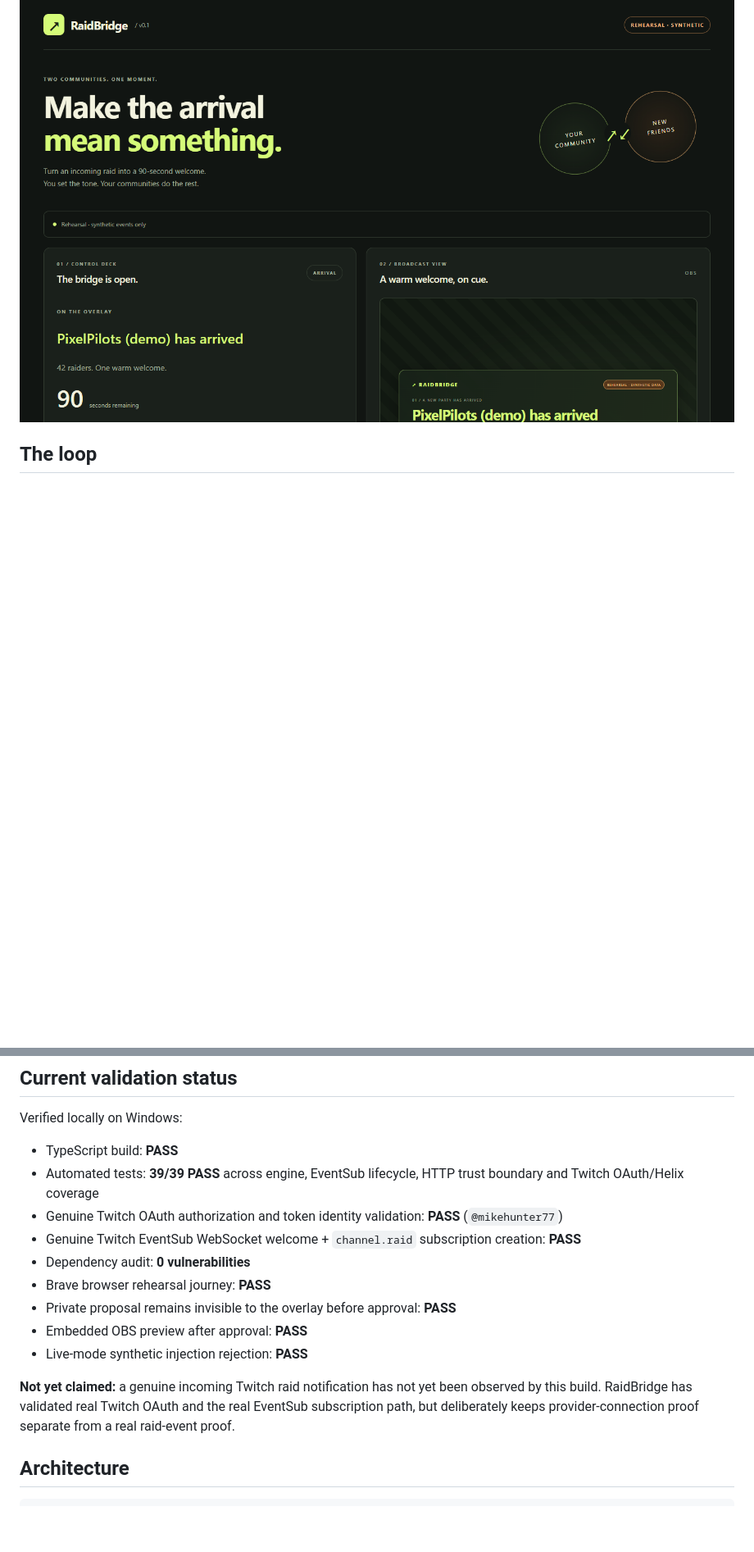
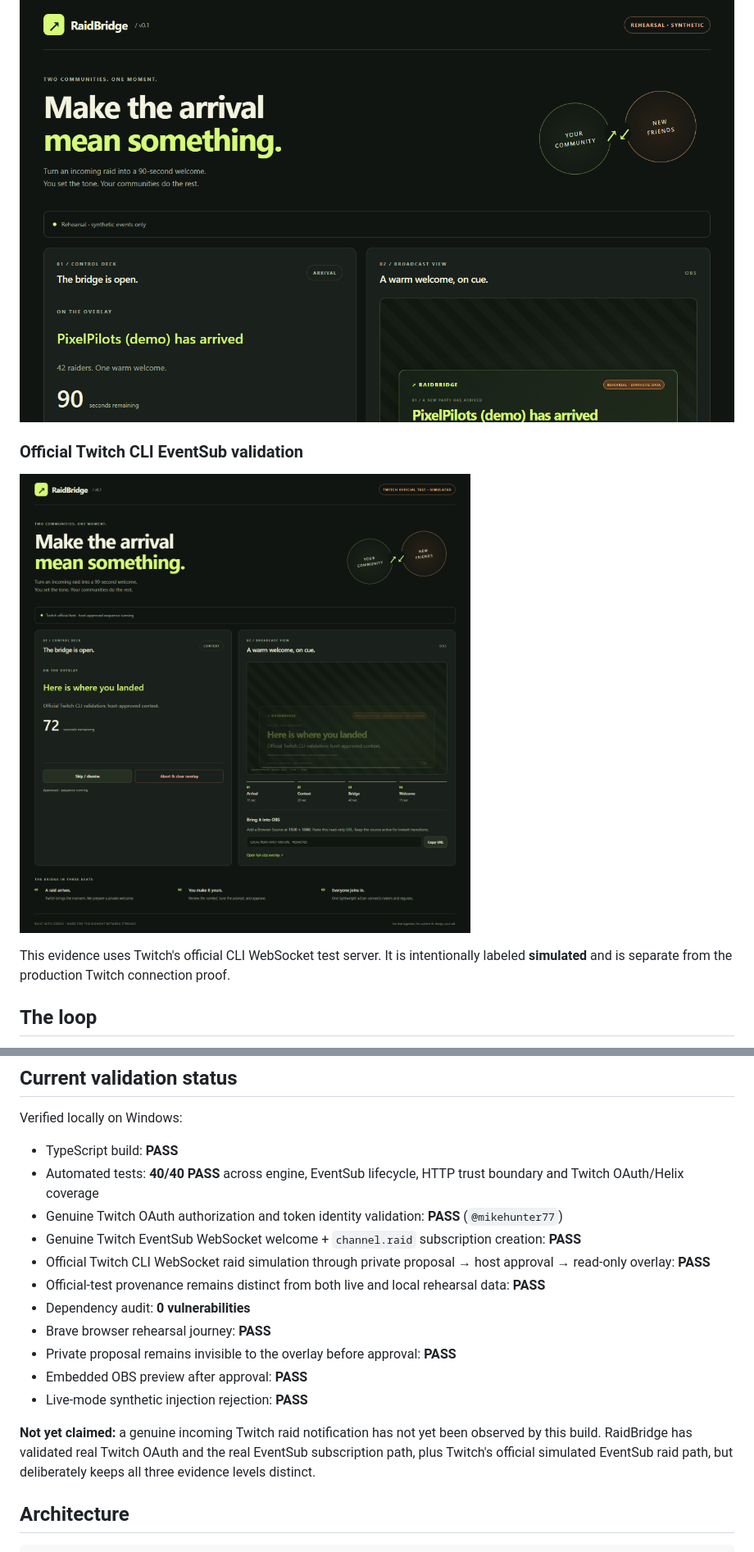
Before and after one commit to michaelhuntertv7-ops/raidbridge, a Markdown page: README.md, 2 parts joined by grey strips. Shown at 82% size. Drawn GitHub-style; pictures changed too: docs/screenshots/twitch-official-test.png (added); blank space fills up the shorter version.

Commit message:
Add official Twitch EventSub validation lane

```diff
--- a/README.md
+++ b/README.md
@@ -13,6 +13,12 @@ RaidBridge owns one Twitch-native moment: the transition after an incoming raid.
 ### Approved raid transition
 
 ![RaidBridge approved arrival with embedded OBS preview](docs/screenshots/arrival.png)
+
+### Official Twitch CLI EventSub validation
+
+![RaidBridge official Twitch CLI simulated raid validation](docs/screenshots/twitch-official-test.png)
+
+This evidence uses Twitch's official CLI WebSocket test server. It is intentionally labeled **simulated** and is separate from the production Twitch connection proof.
 
 ## The loop
 
@@ -38,16 +44,18 @@ It is intentionally **not** a generic chatbot, poll engine, prediction game, tri
 Verified locally on Windows:
 
 - TypeScript build: **PASS**
-- Automated tests: **39/39 PASS** across engine, EventSub lifecycle, HTTP trust boundary and Twitch OAuth/Helix coverage
+- Automated tests: **40/40 PASS** across engine, EventSub lifecycle, HTTP trust boundary and Twitch OAuth/Helix coverage
 - Genuine Twitch OAuth authorization and token identity validation: **PASS** (`@mikehunter77`)
 - Genuine Twitch EventSub WebSocket welcome + `channel.raid` subscription creation: **PASS**
+- Official Twitch CLI WebSocket raid simulation through private proposal → host approval → read-only overlay: **PASS**
+- Official-test provenance remains distinct from both live and local rehearsal data: **PASS**
 - Dependency audit: **0 vulnerabilities**
 - Brave browser rehearsal journey: **PASS**
 - Private proposal remains invisible to the overlay before approval: **PASS**
 - Embedded OBS preview after approval: **PASS**
 - Live-mode synthetic injection rejection: **PASS**
 
-**Not yet claimed:** a genuine incoming Twitch raid notification has not yet been observed by this build. RaidBridge has validated real Twitch OAuth and the real EventSub subscription path, but deliberately keeps provider-connection proof separate from a real raid-event proof.
+**Not yet claimed:** a genuine incoming Twitch raid notification has not yet been observed by this build. RaidBridge has validated real Twitch OAuth and the real EventSub subscription path, plus Twitch's official simulated EventSub raid path, but deliberately keeps all three evidence levels distinct.
 
 ## Architecture
 
```
Also changed, not shown: other parts of README.md (+38 -4 lines), 9 other files.
